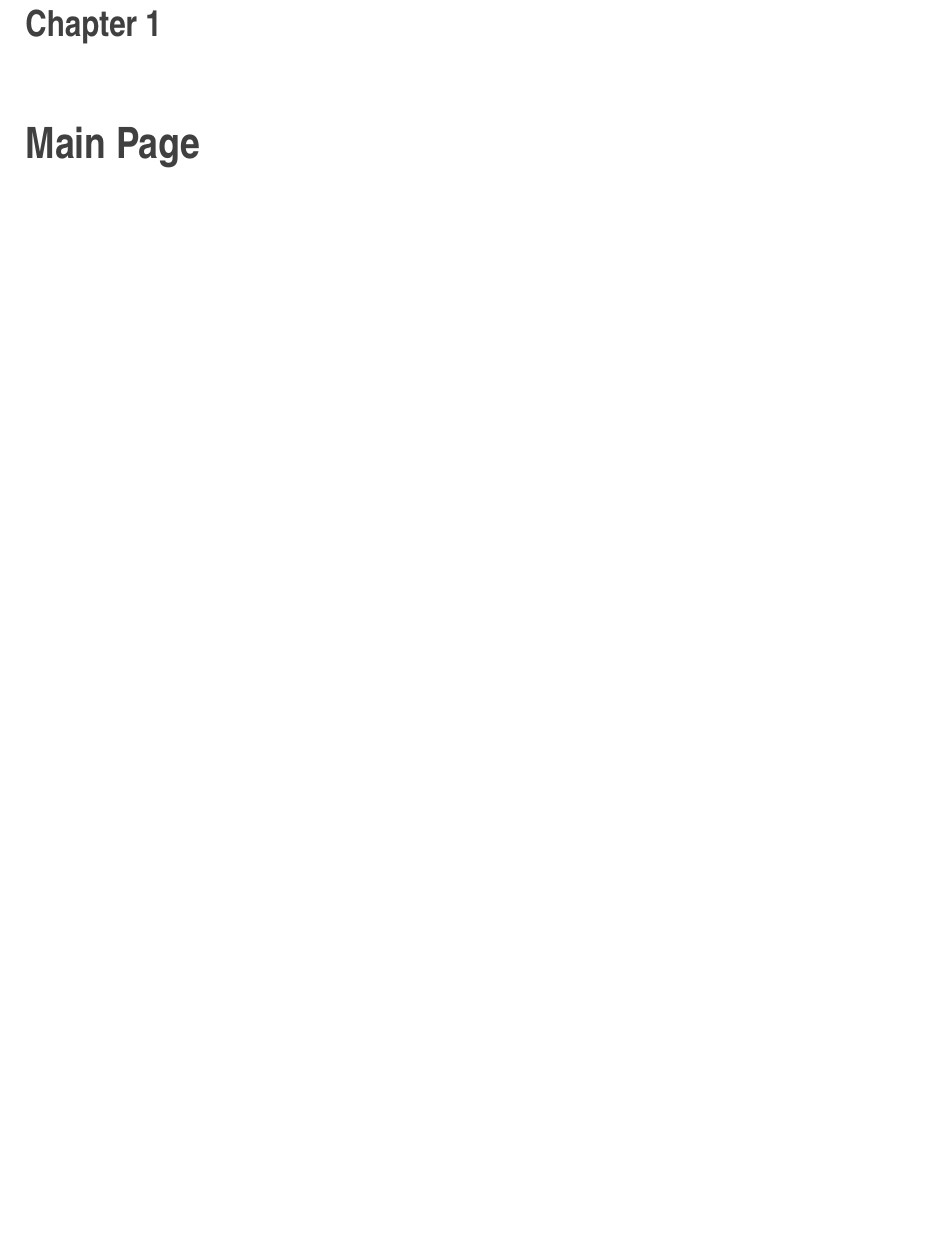
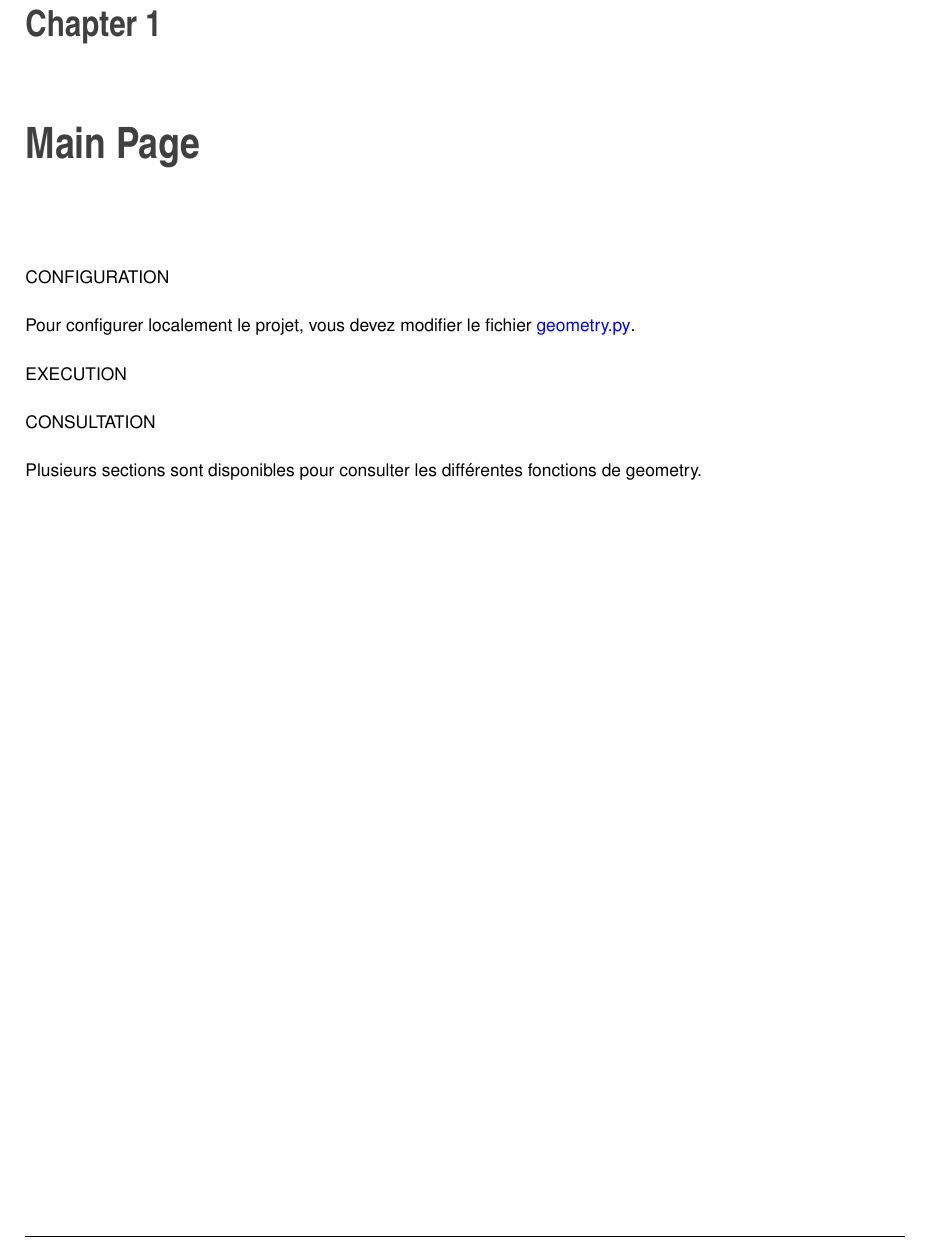
Before and after one commit to BlueMasterDev/projet-ci, a LaTeX book (docs/latex/refman.tex, which reads docs/latex/index.tex): part of page 5 of 13, cut so that both start at the same text, the shorter picture padded with empty space. Compiled offline with pdfLaTeX.

Commit message:
Generate and update documentation

```diff
--- a/docs/latex/index.tex
+++ b/docs/latex/index.tex
@@ -1,2 +1,11 @@
-\label{index_md_mainpage}%
-\Hypertarget{index_md_mainpage}%
+\label{index_md_README}%
+\Hypertarget{index_md_README}%
+ CONFIGURATION
+
+Pour configurer localement le projet, vous devez modifier le fichier \mbox{\hyperlink{geometry_8py}{geometry.\+py}}.
+
+EXECUTION
+
+CONSULTATION
+
+Plusieurs sections sont disponibles pour consulter les différentes fonctions de geometry.
```
Also changed, not shown: 1 other file.
